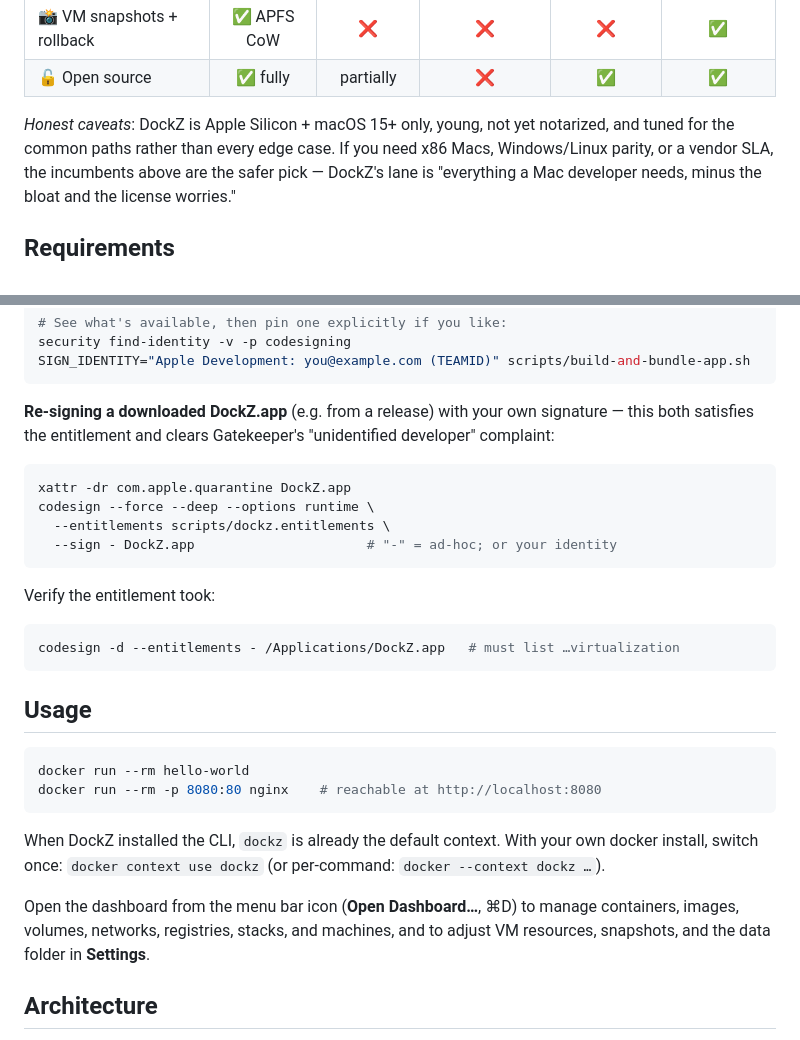
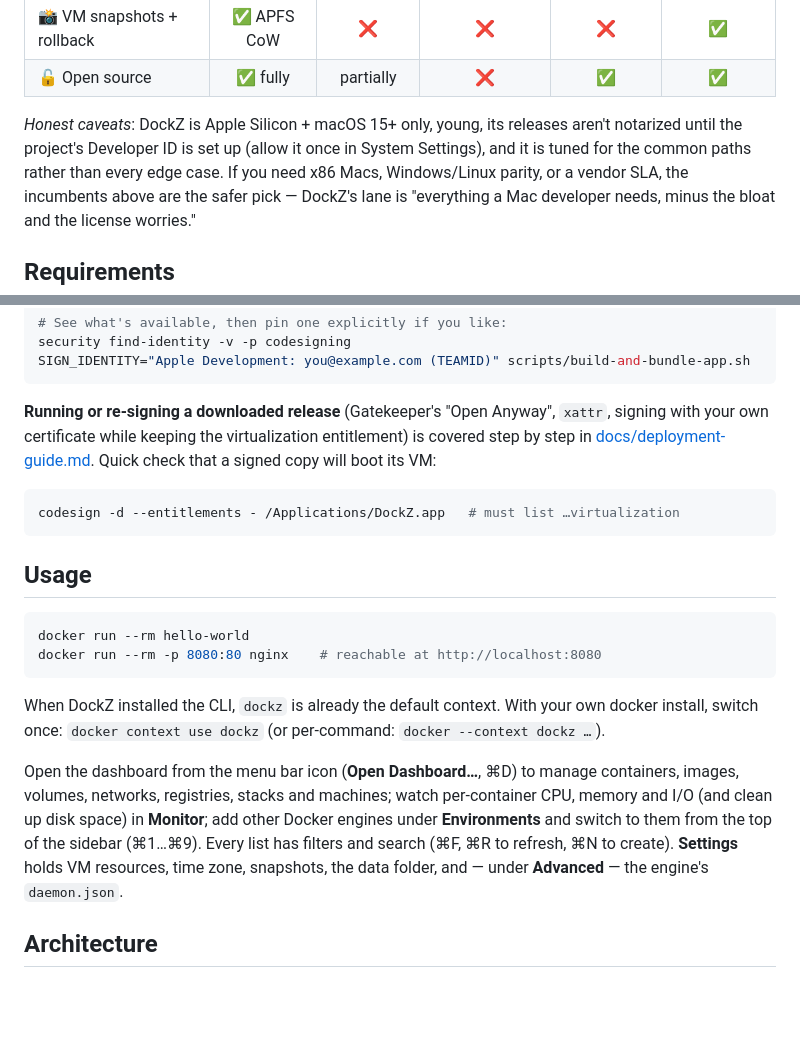
Before and after one commit to nextage-soft/dockz, a Markdown page: README.md, 2 parts joined by grey strips. GitHub-like rendering; blank space fills up the shorter version.

Commit message:
docs(readme): usage covers Monitor/Environments/Advanced; signing points to the guide
- Usage: Monitor, Environments (⌘1…⌘9), list filters and shortcuts,
  Settings → Advanced for daemon.json.
- Replaces the "re-signing a downloaded DockZ.app" snippet (it used --deep
  and claimed re-signing clears Gatekeeper, which only removing the
  quarantine flag does) with a pointer to docs/deployment-guide.md.
- Caveat now says when releases are notarized.

Co-Authored-By: Claude Opus 5.5 <noreply@anthropic.com>

````diff
--- a/README.md
+++ b/README.md
@@ -118,8 +118,9 @@ What makes it different from the usual suspects:
 | 📸 VM snapshots + rollback | ✅ APFS CoW        |       ❌        |       ❌        |       ❌        |       ✅        |
 | 🔓 Open source             |   ✅ fully         |    partially    |       ❌        |       ✅        |       ✅        |
 
-*Honest caveats*: DockZ is Apple Silicon + macOS 15+ only, young, not yet
-notarized, and tuned for the common paths rather than every edge case. If you
+*Honest caveats*: DockZ is Apple Silicon + macOS 15+ only, young, its releases
+aren't notarized until the project's Developer ID is set up (allow it once in
+System Settings), and it is tuned for the common paths rather than every edge case. If you
 need x86 Macs, Windows/Linux parity, or a vendor SLA, the incumbents above are
 the safer pick — DockZ's lane is "everything a Mac developer needs, minus the
 bloat and the license worries."
@@ -206,18 +207,11 @@ security find-identity -v -p codesigning
 SIGN_IDENTITY="Apple Development: you@example.com (TEAMID)" scripts/build-and-bundle-app.sh
 ```
 
-**Re-signing a downloaded DockZ.app** (e.g. from a release) with your own
-signature — this both satisfies the entitlement and clears Gatekeeper's
-"unidentified developer" complaint:
-
-```bash
-xattr -dr com.apple.quarantine DockZ.app
-codesign --force --deep --options runtime \
-  --entitlements scripts/dockz.entitlements \
-  --sign - DockZ.app                      # "-" = ad-hoc; or your identity
-```
-
-Verify the entitlement took:
+**Running or re-signing a downloaded release** (Gatekeeper's "Open Anyway",
+`xattr`, signing with your own certificate while keeping the virtualization
+entitlement) is covered step by step in
+[docs/deployment-guide.md](docs/deployment-guide.md). Quick check that a signed
+copy will boot its VM:
 
 ```bash
 codesign -d --entitlements - /Applications/DockZ.app   # must list …virtualization
@@ -235,8 +229,12 @@ own docker install, switch once: `docker context use dockz` (or per-command:
 `docker --context dockz …`).
 
 Open the dashboard from the menu bar icon (**Open Dashboard…**, ⌘D) to manage
-containers, images, volumes, networks, registries, stacks, and machines, and to
-adjust VM resources, snapshots, and the data folder in **Settings**.
+containers, images, volumes, networks, registries, stacks and machines; watch
+per-container CPU, memory and I/O (and clean up disk space) in **Monitor**; add
+other Docker engines under **Environments** and switch to them from the top of
+the sidebar (⌘1…⌘9). Every list has filters and search (⌘F, ⌘R to refresh,
+⌘N to create). **Settings** holds VM resources, time zone, snapshots, the data
+folder, and — under **Advanced** — the engine's `daemon.json`.
 
 ## Architecture
 
````
